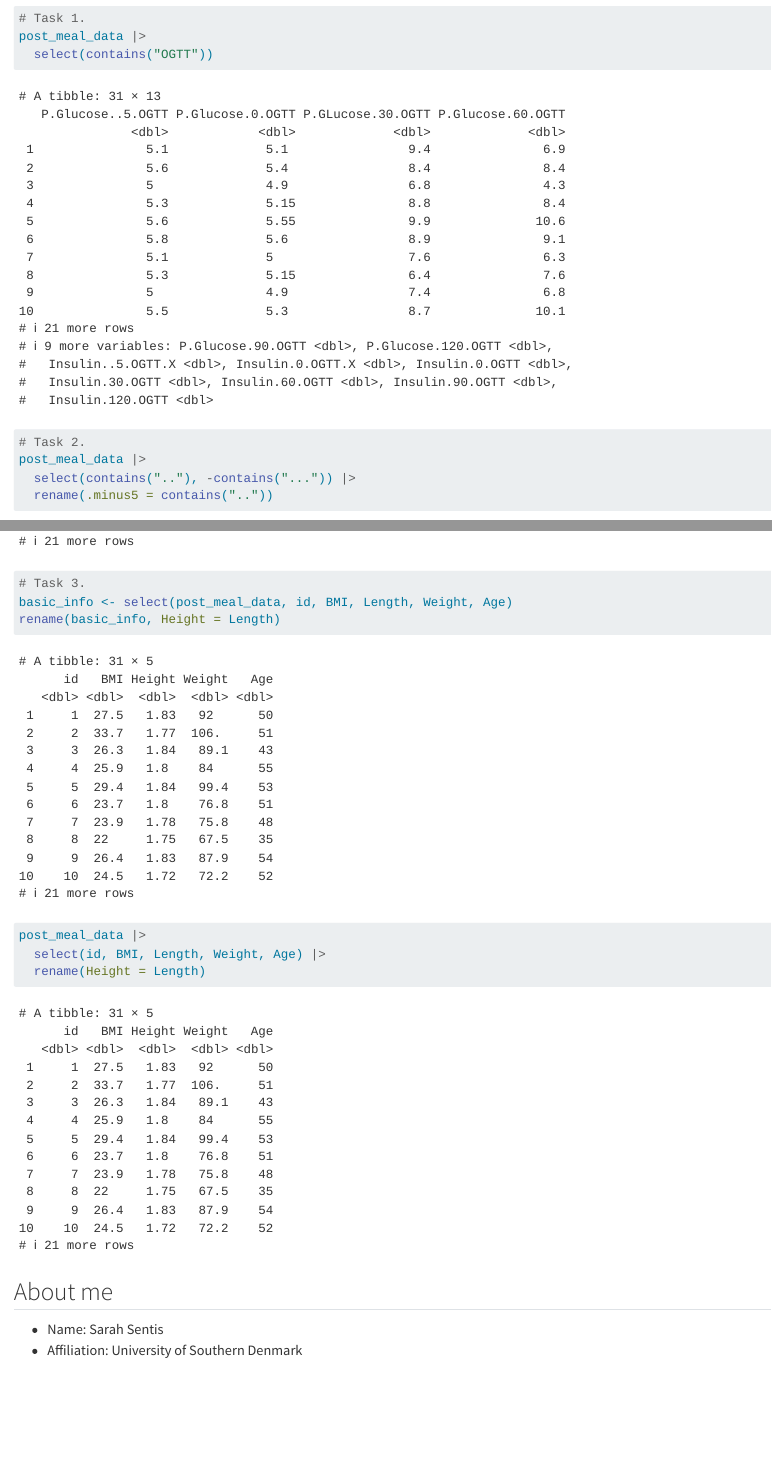
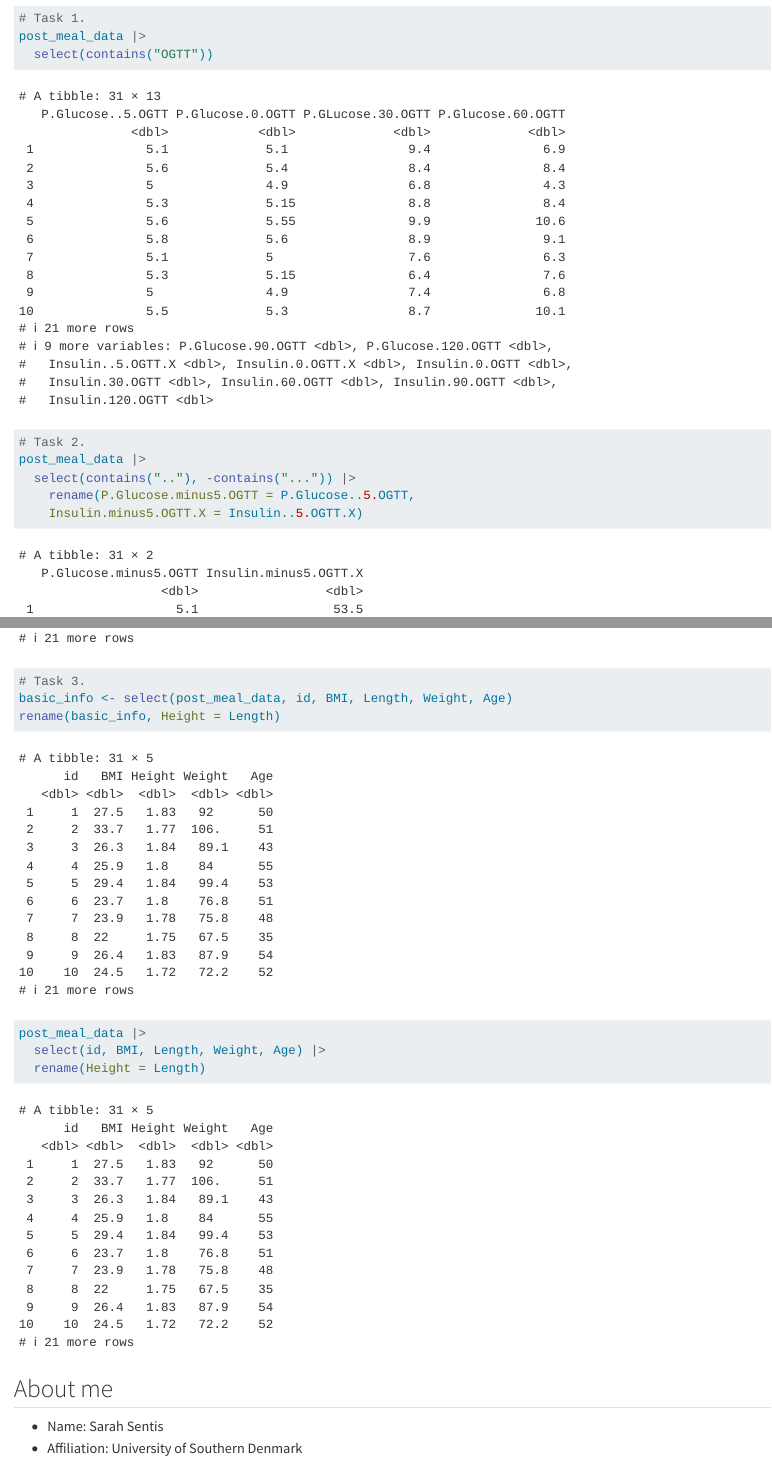
Before and after one commit to coffeebean079/LearningR, a Quarto document (docs/learning.qmd): the page in a window 1100 px wide, from 13070 px down, and a second part further down, joined at a grey line. Rendered offline with R 4.5, knitr and Pandoc in place of Quarto, with nearby package versions.

Commit message:
Changes to task 2.

```diff
--- a/docs/learning.qmd
+++ b/docs/learning.qmd
@@ -154,7 +154,8 @@ post_meal_data |>
 # Task 2.
 post_meal_data |>
   select(contains(".."), -contains("...")) |>
-  rename(.minus5 = contains(".."))
+    rename(P.Glucose.minus5.OGTT = P.Glucose..5.OGTT,
+    Insulin.minus5.OGTT.X = Insulin..5.OGTT.X)
 
 # Task 3.
 basic_info <- select(post_meal_data, id, BMI, Length, Weight, Age)
```
Also changed, not shown: 1 other file.
